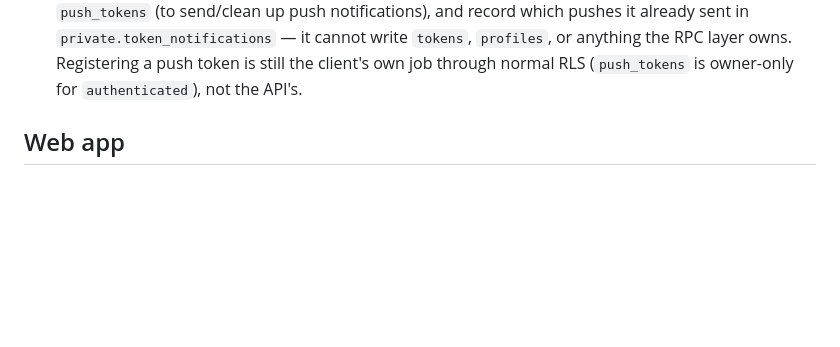
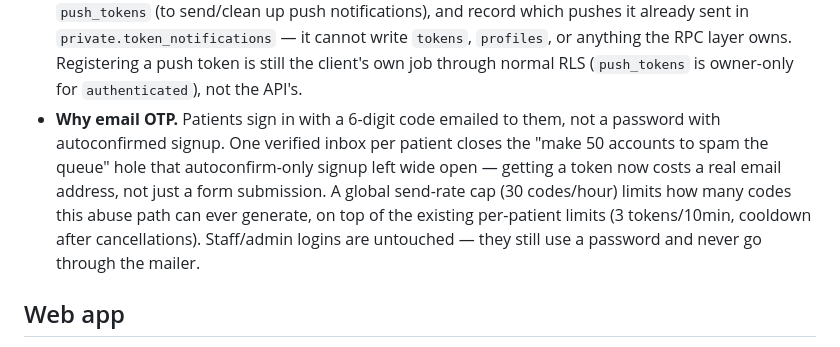
Before and after one commit to getqueueless/queueless, a Markdown page: docs/JUDGE_NOTES.md, the part around the change. GitHub-like rendering; blank space fills up the shorter version.

Commit message:
docs: add Why email OTP note to JUDGE_NOTES
Co-authored-by: Raghav <315327454+Raghav2477@users.noreply.github.com>
Co-authored-by: Satyam Singh <323049544+singhsatyam3829@users.noreply.github.com>

```diff
--- a/docs/JUDGE_NOTES.md
+++ b/docs/JUDGE_NOTES.md
@@ -70,6 +70,13 @@ Plain-English notes per feature: what was built, how it actually works, and why.
   already sent in `private.token_notifications` — it cannot write `tokens`, `profiles`, or
   anything the RPC layer owns. Registering a push token is still the client's own job through
   normal RLS (`push_tokens` is owner-only for `authenticated`), not the API's.
+- **Why email OTP.** Patients sign in with a 6-digit code emailed to them, not a password with
+  autoconfirmed signup. One verified inbox per patient closes the "make 50 accounts to spam the
+  queue" hole that autoconfirm-only signup left wide open — getting a token now costs a real
+  email address, not just a form submission. A global send-rate cap (30 codes/hour) limits how
+  many codes this abuse path can ever generate, on top of the existing per-patient limits
+  (3 tokens/10min, cooldown after cancellations). Staff/admin logins are untouched — they still
+  use a password and never go through the mailer.
 
 ## Web app
 
```
